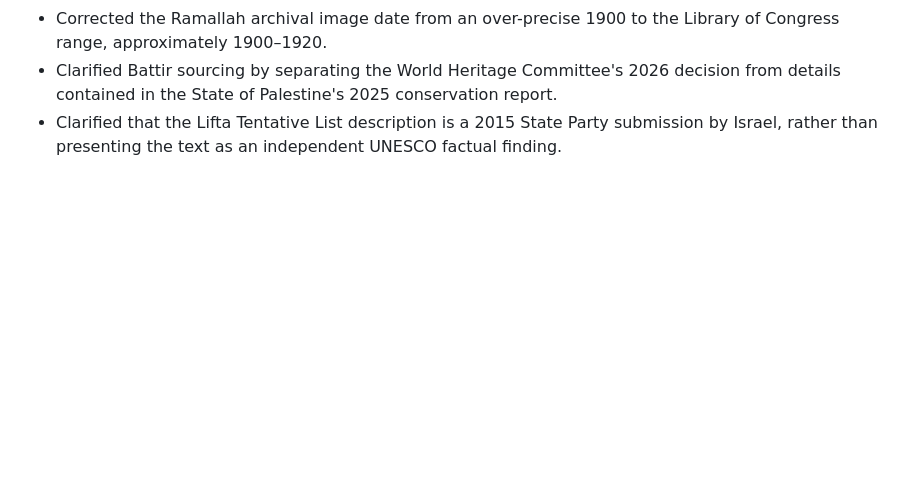
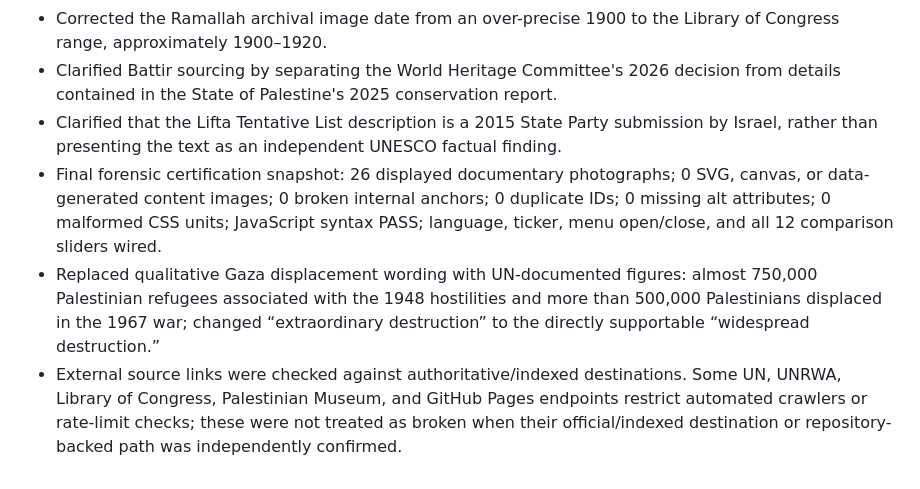
Before and after one commit to vervenveda/Palestine.github.io, a Markdown page: updates/changelog.md, the part around the change. Rendered like a GitHub page; blank space fills up the shorter version.

Commit message:
Record Palestine page forensic certification

```diff
--- a/updates/changelog.md
+++ b/updates/changelog.md
@@ -24,3 +24,6 @@
 - Corrected the Ramallah archival image date from an over-precise 1900 to the Library of Congress range, approximately 1900–1920.
 - Clarified Battir sourcing by separating the World Heritage Committee's 2026 decision from details contained in the State of Palestine's 2025 conservation report.
 - Clarified that the Lifta Tentative List description is a 2015 State Party submission by Israel, rather than presenting the text as an independent UNESCO factual finding.
+- Final forensic certification snapshot: 26 displayed documentary photographs; 0 SVG, canvas, or data-generated content images; 0 broken internal anchors; 0 duplicate IDs; 0 missing alt attributes; 0 malformed CSS units; JavaScript syntax PASS; language, ticker, menu open/close, and all 12 comparison sliders wired.
+- Replaced qualitative Gaza displacement wording with UN-documented figures: almost 750,000 Palestinian refugees associated with the 1948 hostilities and more than 500,000 Palestinians displaced in the 1967 war; changed “extraordinary destruction” to the directly supportable “widespread destruction.”
+- External source links were checked against authoritative/indexed destinations. Some UN, UNRWA, Library of Congress, Palestinian Museum, and GitHub Pages endpoints restrict automated crawlers or rate-limit checks; these were not treated as broken when their official/indexed destination or repository-backed path was independently confirmed.
```
